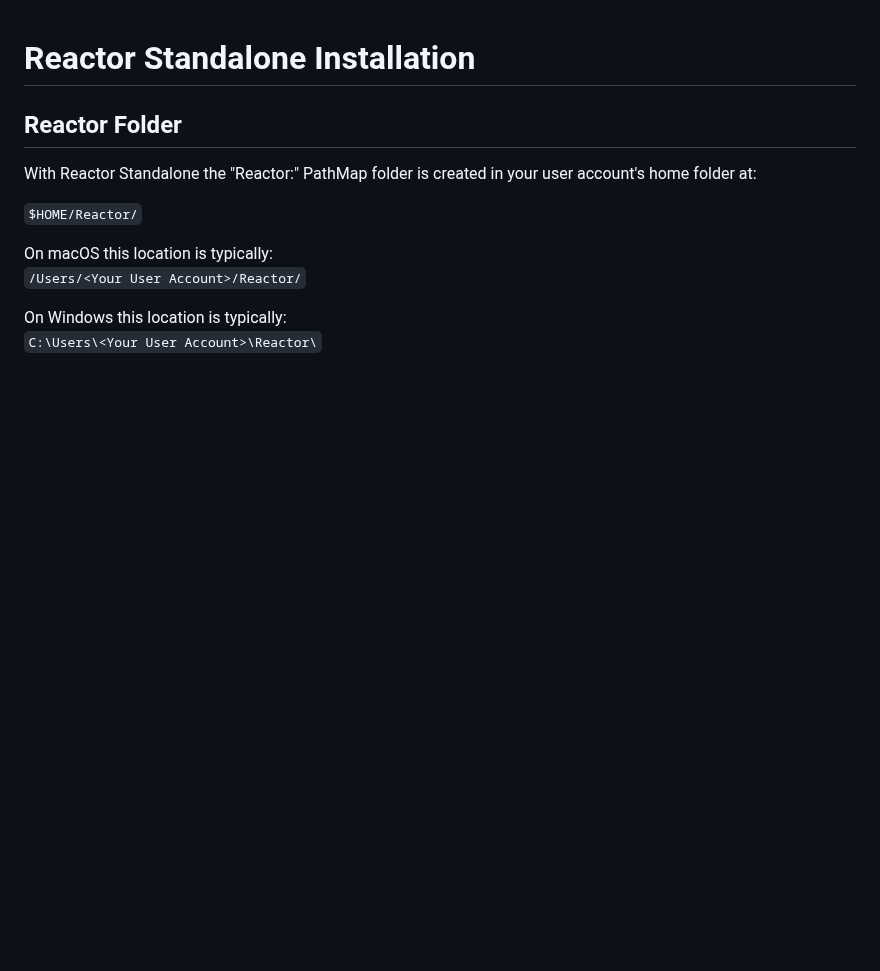
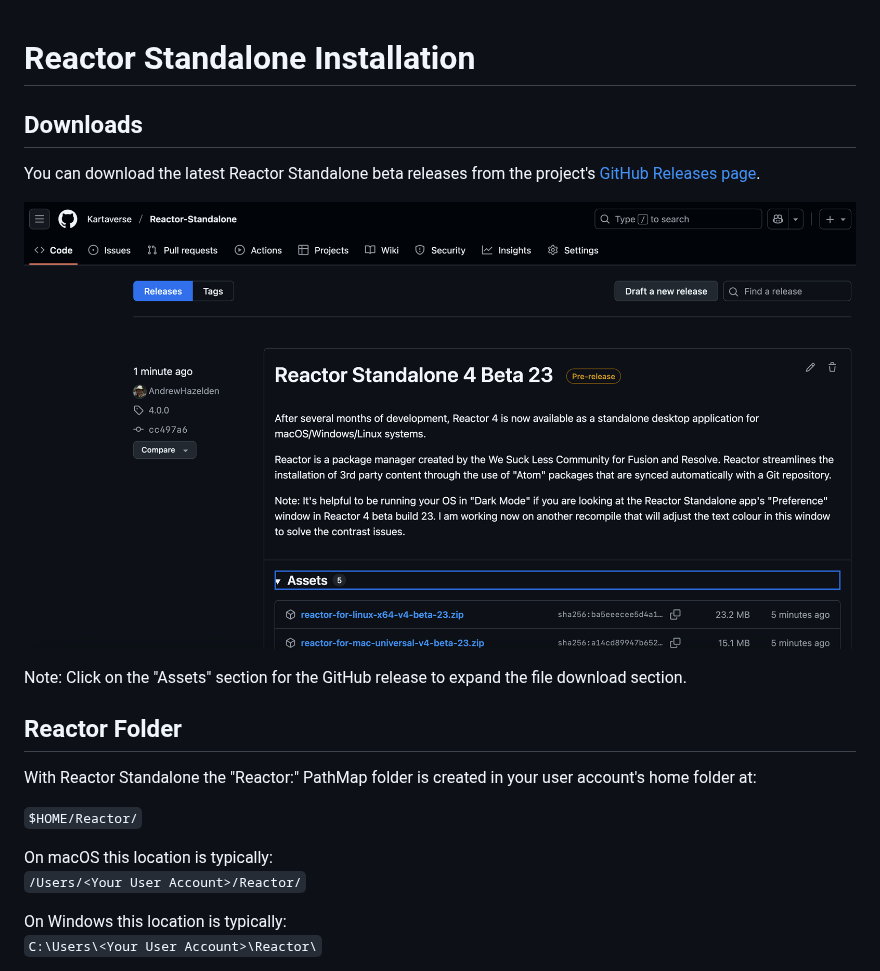
Before and after one commit to Kartaverse/Reactor-Standalone, a Markdown page: Install.md, the part around the change. GitHub-like rendering; pictures changed too: Images/GitHub-Releases.png (added); blank space fills up the shorter version.

```diff
--- a/Install.md
+++ b/Install.md
@@ -1,4 +1,12 @@
 # Reactor Standalone Installation
+
+## Downloads
+
+You can download the latest Reactor Standalone beta releases from the project's [GitHub Releases page](https://github.com/Kartaverse/Reactor-Standalone/releases).
+
+![GitHub Releases](Images/GitHub-Releases.png)
+
+Note: Click on the "Assets" section for the GitHub release to expand the file download section.
 
 ## Reactor Folder
 
```
Also changed, not shown: README.md (+9 -0 lines).
